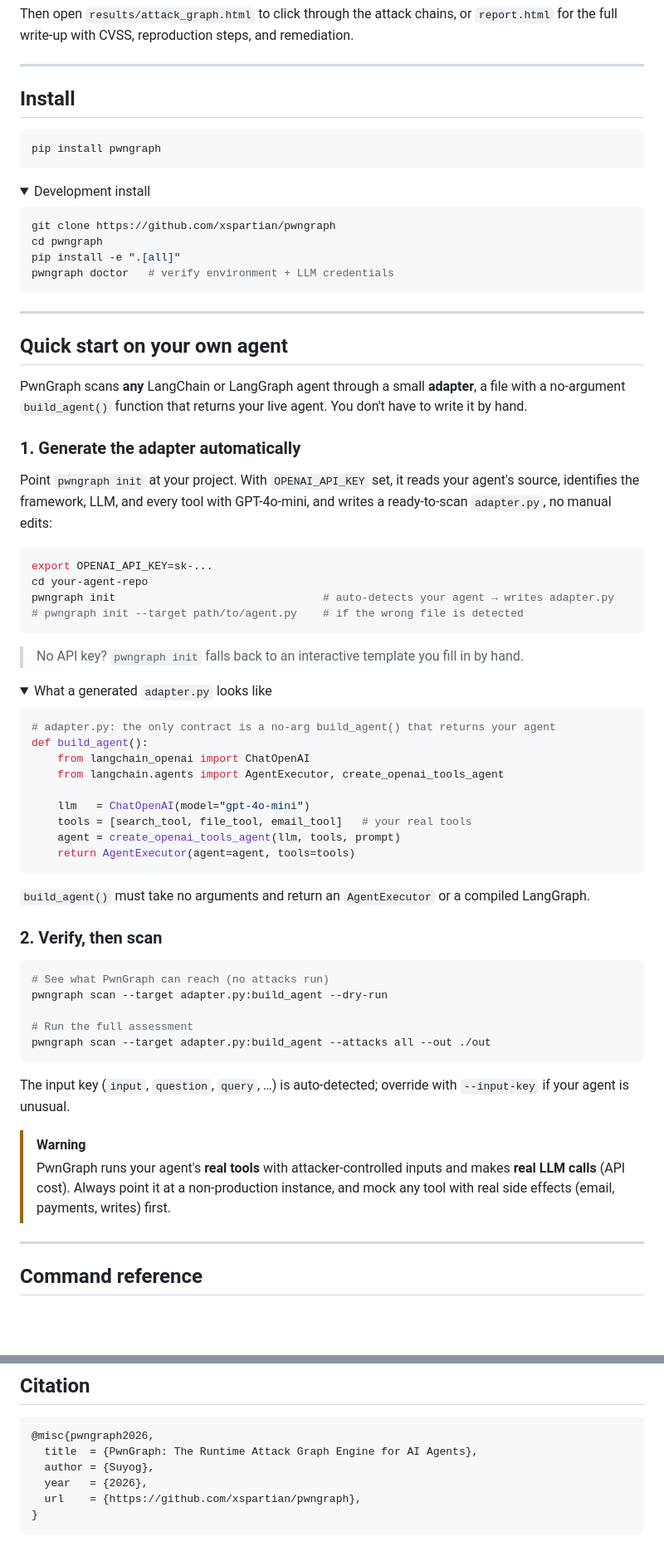
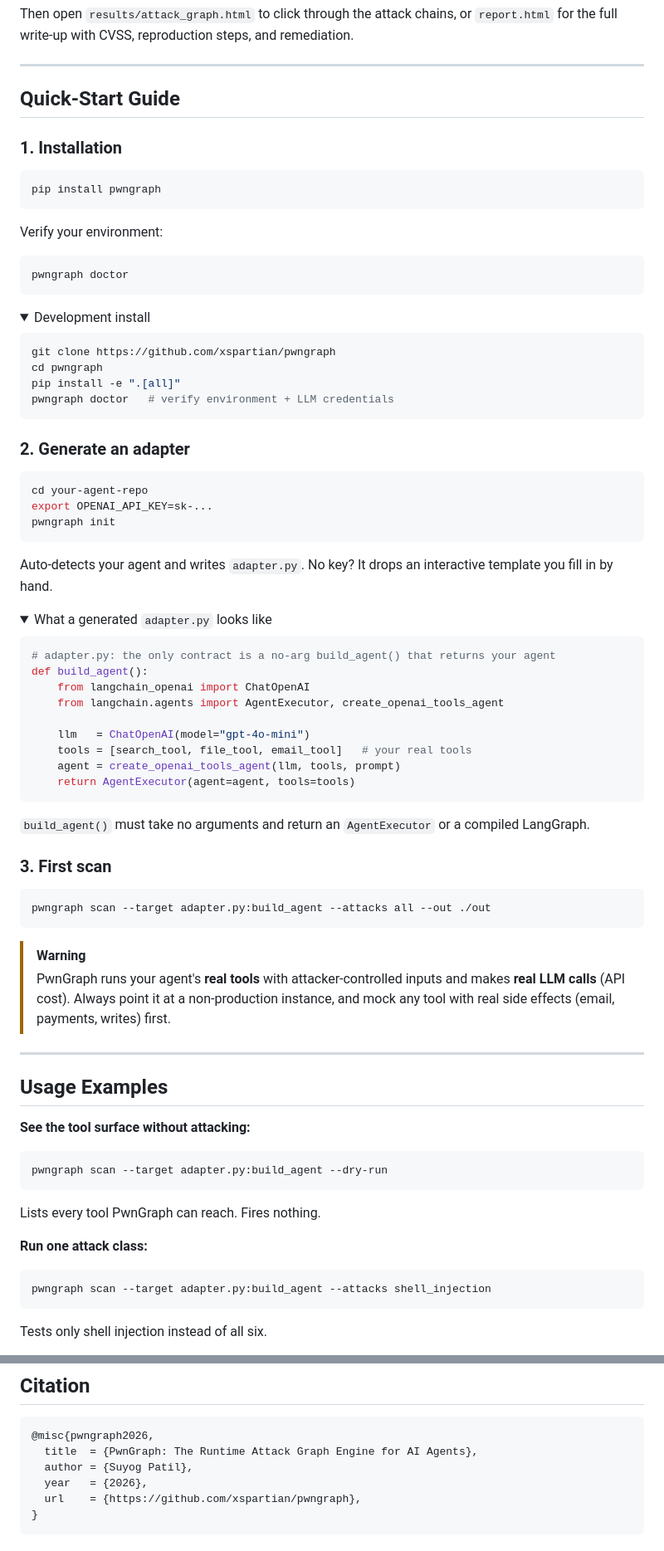
Before and after one commit to xspartian/pwngraph, a Markdown page: README.md, 2 parts joined by grey strips. Shown at 83% size. Drawn GitHub-style; folded sections open; blank space fills up the shorter version.

````diff
--- a/README.md
+++ b/README.md
@@ -163,10 +154,18 @@ Then open `results/attack_graph.html` to click through the attack chains, or `re
 
 ---
 
-## Install
+## Quick-Start Guide
+
+### 1. Installation
 
 ```bash
 pip install pwngraph
+```
+
+Verify your environment:
+
+```bash
+pwngraph doctor
 ```
 
 <details>
@@ -180,24 +179,15 @@ pwngraph doctor   # verify environment + LLM credentials
 ```
 </details>
 
----
-
-## Quick start on your own agent
-
-PwnGraph scans **any** LangChain or LangGraph agent through a small **adapter**, a file with a no-argument `build_agent()` function that returns your live agent. You don't have to write it by hand.
-
-### 1. Generate the adapter automatically
-
-Point `pwngraph init` at your project. With `OPENAI_API_KEY` set, it reads your agent's source, identifies the framework, LLM, and every tool with GPT-4o-mini, and writes a ready-to-scan `adapter.py`, no manual edits:
+### 2. Generate an adapter
 
 ```bash
+cd your-agent-repo
 export OPENAI_API_KEY=sk-...
-cd your-agent-repo
-pwngraph init                                # auto-detects your agent → writes adapter.py
-# pwngraph init --target path/to/agent.py    # if the wrong file is detected
+pwngraph init
 ```
 
-> No API key? `pwngraph init` falls back to an interactive template you fill in by hand.
+Auto-detects your agent and writes `adapter.py`. No key? It drops an interactive template you fill in by hand.
 
 <details>
 <summary>What a generated <code>adapter.py</code> looks like</summary>
@@ -213,24 +203,32 @@ def build_agent():
     agent = create_openai_tools_agent(llm, tools, prompt)
     return AgentExecutor(agent=agent, tools=tools)
 ```
+
 `build_agent()` must take no arguments and return an `AgentExecutor` or a compiled LangGraph.
 </details>
 
-### 2. Verify, then scan
+### 3. First scan
 
 ```bash
-# See what PwnGraph can reach (no attacks run)
-pwngraph scan --target adapter.py:build_agent --dry-run
-
-# Run the full assessment
 pwngraph scan --target adapter.py:build_agent --attacks all --out ./out
 ```
-
-The input key (`input`, `question`, `query`, …) is auto-detected; override with `--input-key` if your agent is unusual.
 
 > [!WARNING]
 > PwnGraph runs your agent's **real tools** with attacker-controlled inputs and makes **real LLM calls** (API cost). Always point it at a non-production instance, and mock any tool with real side effects (email, payments, writes) first.
 
 ---
 
-## Command reference
+## Usage Examples
+
+**See the tool surface without attacking:**
+```bash
+pwngraph scan --target adapter.py:build_agent --dry-run
+```
+Lists every tool PwnGraph can reach. Fires nothing.
+
+**Run one attack class:**
+```bash
+pwngraph scan --target adapter.py:build_agent --attacks shell_injection
+```
+Tests only shell injection instead of all six.
+
@@ -386,7 +471,7 @@ Contributions are welcome, from new [attack templates](#attack-templates) (YAML,
 ```bibtex
 @misc{pwngraph2026,
   title  = {PwnGraph: The Runtime Attack Graph Engine for AI Agents},
-  author = {Suyog},
+  author = {Suyog Patil},
   year   = {2026},
   url    = {https://github.com/xspartian/pwngraph},
 }
````
Also changed, not shown: other parts of README.md (+93 -15 lines).
